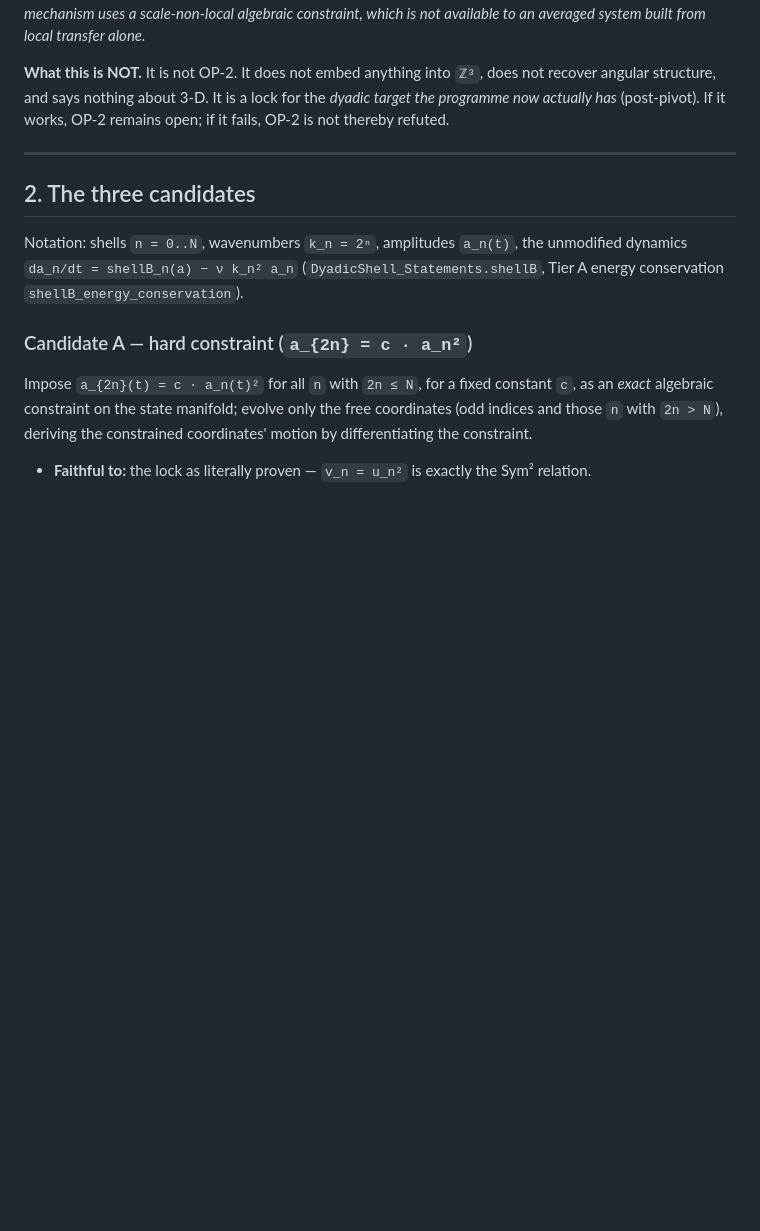
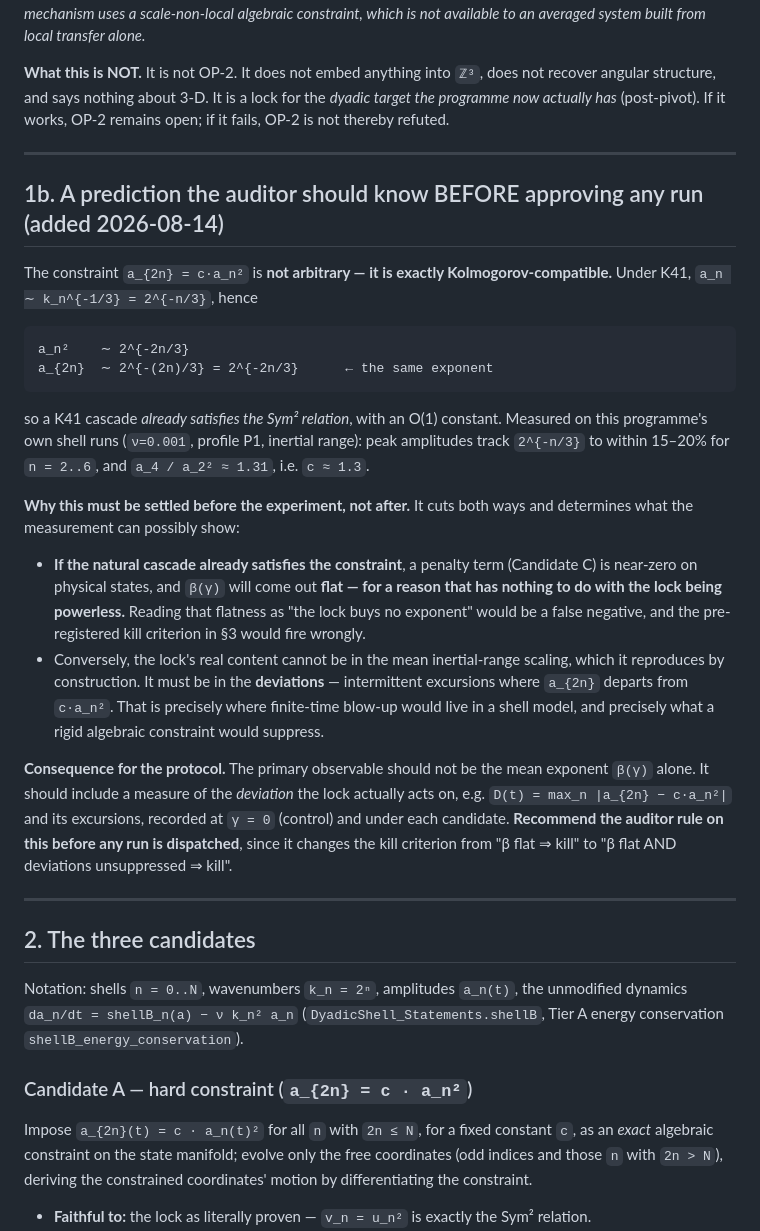
Before and after one commit to xaviercallens/SocrateAI-Scientific-MechanicaFluidorum, a Markdown page: docs/designs/OP2_LITE_CANDIDATES.md, the part around the change. GitHub-like rendering; blank space fills up the shorter version.

Commit message:
Correct my own over-read: the N-flatness is a grid artifact, not a finding
MEASURED, not inferred. Direct shell-amplitude profiling (profile P1, T=10, N=24) shows the
cascade never reaches the shells the grid varies:
  nu=0.01  -> highest shell with peak |a_n| > 1e-12 is n=8
  nu=0.001 -> n=10
against a grid testing N in {8,12,16,20,24}. Shells above are numerically zero (peak ~1e-105 at
n=14, exactly 0.0 at n>=16). This matches the K41 dissipation-scale estimate k_d ~ nu^{-3/4},
n_d ~ 2.5/5.0/7.5.

Consequence: for nu=0.01 even the SMALLEST cutoff tested already contains the whole active
range; N=12..24 add only viscously dead shells. Adding identically-zero shells changes sup_Omega
by exactly nothing - which is also why 44/45 configurations agreed BIT-IDENTICALLY, a fact I
previously reported as striking evidence and which is really the signature of a measurement with
no power. "Flat in N" is close to a tautology in this grid.

This corrects a synthesis I wrote into LEDGER.md myself two days ago. The informative comparison
is at cutoffs BELOW the dissipation shell (roughly N <= 7 at nu=0.001), where truncation actually
amputates the cascade - the opposite end of the grid from the one that was run. Verdict draft
now carries a DO NOT SIGN banner; reservation 3 is upgraded from caution to blocking defect.

OP-2-lite gains a prediction the auditor needs BEFORE approving runs: the constraint
a_2n = c*a_n^2 is exactly Kolmogorov-compatible (K41 gives a_n ~ 2^{-n/3}, so both sides scale as
2^{-2n/3}), measured here as c ~ 1.3 with amplitudes tracking 2^{-n/3} to 15-20% across the
inertial range. So a K41 cascade ALREADY satisfies the Sym^2 relation, and a penalty term is
near-zero on physical states: beta(gamma) would come out flat for reasons having nothing to do
with the lock being powerless, firing the pre-registered kill criterion wrongly. The lock's real
content must therefore be in the DEVIATIONS - intermittent excursions where a_2n departs from
c*a_n^2 - which is exactly where blow-up lives in a shell model. Primary observable amended
accordingly, for the auditor to rule on before dispatch.

Co-Authored-By: Claude Opus 5 (1M context) <noreply@anthropic.com>

````diff
--- a/docs/designs/OP2_LITE_CANDIDATES.md
+++ b/docs/designs/OP2_LITE_CANDIDATES.md
@@ -35,6 +35,40 @@ local transfer alone.*
 angular structure, and says nothing about 3-D. It is a lock for the *dyadic target the programme
 now actually has* (post-pivot). If it works, OP-2 remains open; if it fails, OP-2 is not thereby
 refuted.
+
+---
+
+## 1b. A prediction the auditor should know BEFORE approving any run (added 2026-08-14)
+
+The constraint `a_{2n} = c·a_n²` is **not arbitrary — it is exactly Kolmogorov-compatible.**
+Under K41, `a_n ∼ k_n^{-1/3} = 2^{-n/3}`, hence
+
+```
+a_n²    ∼ 2^{-2n/3}
+a_{2n}  ∼ 2^{-(2n)/3} = 2^{-2n/3}      ← the same exponent
+```
+
+so a K41 cascade *already satisfies the Sym² relation*, with an O(1) constant. Measured on this
+programme's own shell runs (`ν=0.001`, profile P1, inertial range): peak amplitudes track
+`2^{-n/3}` to within 15–20% for `n = 2..6`, and `a_4 / a_2² ≈ 1.31`, i.e. `c ≈ 1.3`.
+
+**Why this must be settled before the experiment, not after.** It cuts both ways and determines
+what the measurement can possibly show:
+
+- **If the natural cascade already satisfies the constraint**, a penalty term (Candidate C) is
+  near-zero on physical states, and `β(γ)` will come out **flat — for a reason that has nothing
+  to do with the lock being powerless.** Reading that flatness as "the lock buys no exponent"
+  would be a false negative, and the pre-registered kill criterion in §3 would fire wrongly.
+- Conversely, the lock's real content cannot be in the mean inertial-range scaling, which it
+  reproduces by construction. It must be in the **deviations** — intermittent excursions where
+  `a_{2n}` departs from `c·a_n²`. That is precisely where finite-time blow-up would live in a
+  shell model, and precisely what a rigid algebraic constraint would suppress.
+
+**Consequence for the protocol.** The primary observable should not be the mean exponent
+`β(γ)` alone. It should include a measure of the *deviation* the lock actually acts on, e.g.
+`D(t) = max_n |a_{2n} − c·a_n²|` and its excursions, recorded at `γ = 0` (control) and under
+each candidate. **Recommend the auditor rule on this before any run is dispatched**, since it
+changes the kill criterion from "β flat ⇒ kill" to "β flat AND deviations unsuppressed ⇒ kill".
 
 ---
 
````
Also changed, not shown: docs/VERDICT_DRAFT_uniformity.md (+11 -0 lines).
